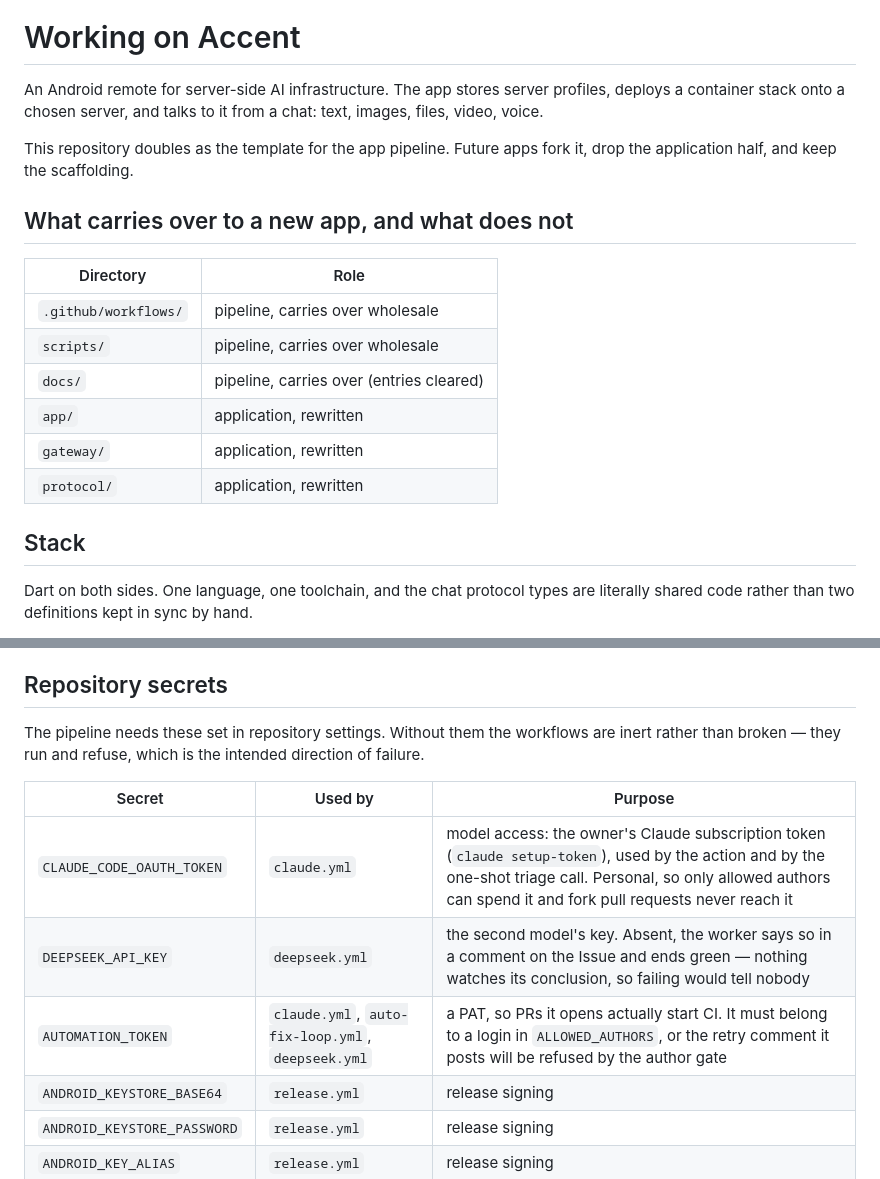
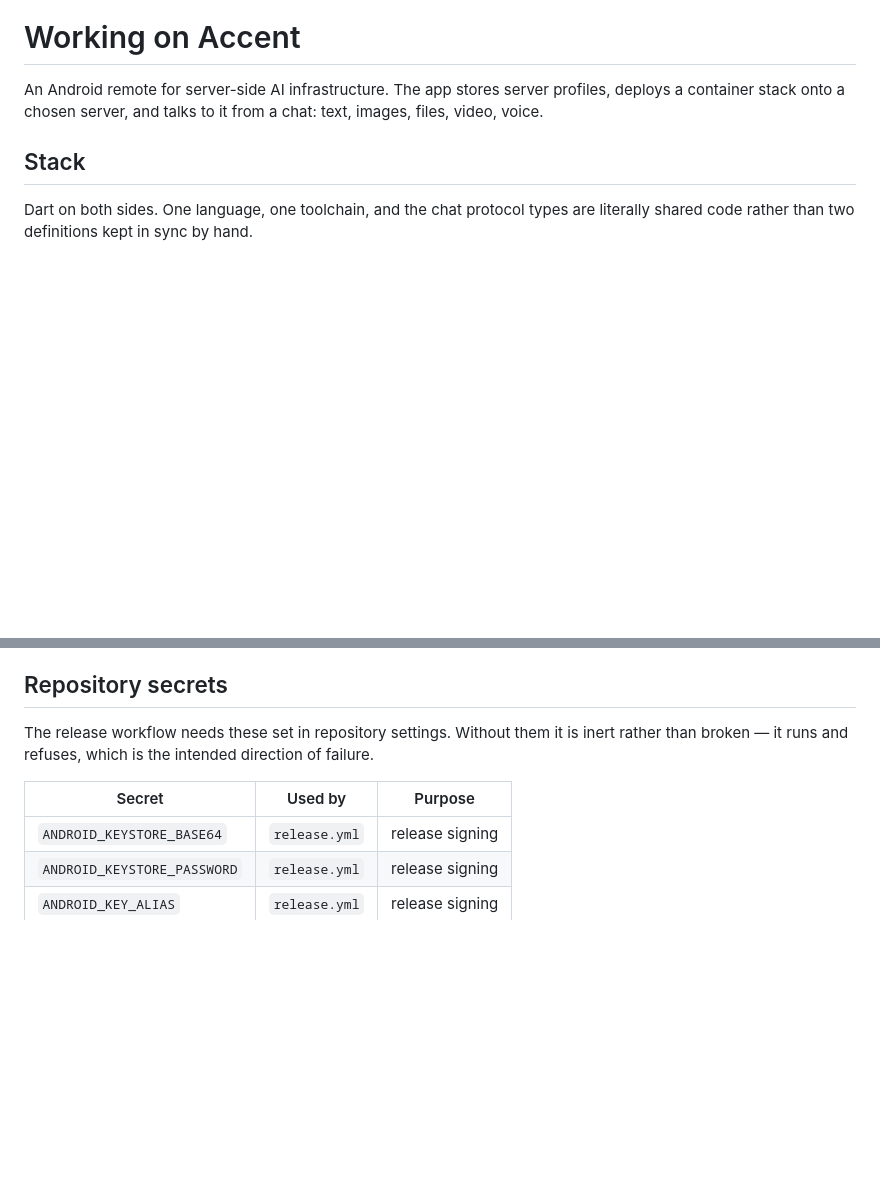
Before and after one commit to krybk/Accent, a Markdown page: docs/contributing.md, 2 parts joined by grey strips. Drawn GitHub-style; blank space fills up the shorter version.

```diff
--- a/docs/contributing.md
+++ b/docs/contributing.md
@@ -3,20 +3,6 @@
 An Android remote for server-side AI infrastructure. The app stores server
 profiles, deploys a container stack onto a chosen server, and talks to it from a
 chat: text, images, files, video, voice.
-
-This repository doubles as the template for the app pipeline. Future apps fork
-it, drop the application half, and keep the scaffolding.
-
-## What carries over to a new app, and what does not
-
-| Directory | Role |
-| --- | --- |
-| `.github/workflows/` | pipeline, carries over wholesale |
-| `scripts/` | pipeline, carries over wholesale |
-| `docs/` | pipeline, carries over (entries cleared) |
-| `app/` | application, rewritten |
-| `gateway/` | application, rewritten |
-| `protocol/` | application, rewritten |
 
 ## Stack
 
@@ -175,15 +121,12 @@ it in repository secrets as `ANDROID_KEYSTORE_BASE64` (`base64 -w0` of the
 
 ## Repository secrets
 
-The pipeline needs these set in repository settings. Without them the workflows
-are inert rather than broken — they run and refuse, which is the intended
-direction of failure.
+The release workflow needs these set in repository settings. Without them it is
+inert rather than broken — it runs and refuses, which is the intended direction
+of failure.
 
 | Secret | Used by | Purpose |
 | --- | --- | --- |
-| `CLAUDE_CODE_OAUTH_TOKEN` | `claude.yml` | model access: the owner's Claude subscription token (`claude setup-token`), used by the action and by the one-shot triage call. Personal, so only allowed authors can spend it and fork pull requests never reach it |
-| `DEEPSEEK_API_KEY` | `deepseek.yml` | the second model's key. Absent, the worker says so in a comment on the Issue and ends green — nothing watches its conclusion, so failing would tell nobody |
-| `AUTOMATION_TOKEN` | `claude.yml`, `auto-fix-loop.yml`, `deepseek.yml` | a PAT, so PRs it opens actually start CI. It must belong to a login in `ALLOWED_AUTHORS`, or the retry comment it posts will be refused by the author gate |
 | `ANDROID_KEYSTORE_BASE64` | `release.yml` | release signing |
 | `ANDROID_KEYSTORE_PASSWORD` | `release.yml` | release signing |
 | `ANDROID_KEY_ALIAS` | `release.yml` | release signing |
```
Also changed, not shown: other parts of docs/contributing.md (+14 -54 lines), README.md (+4 -46 lines).
